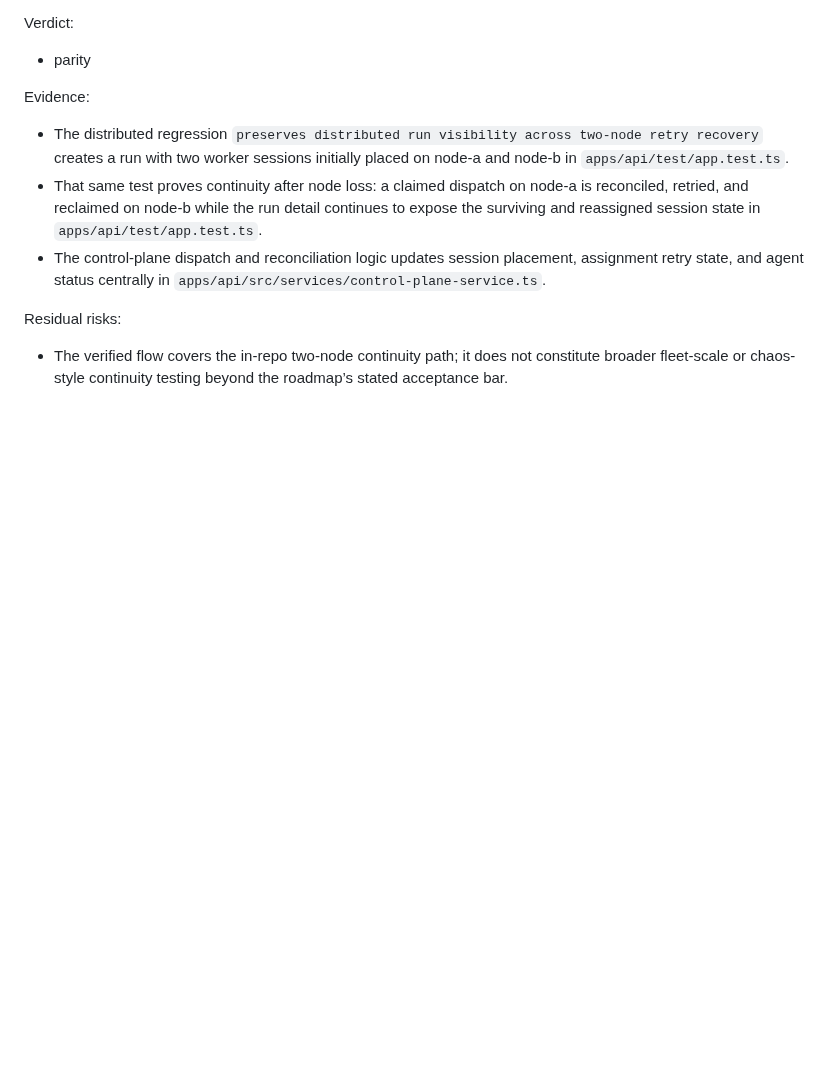
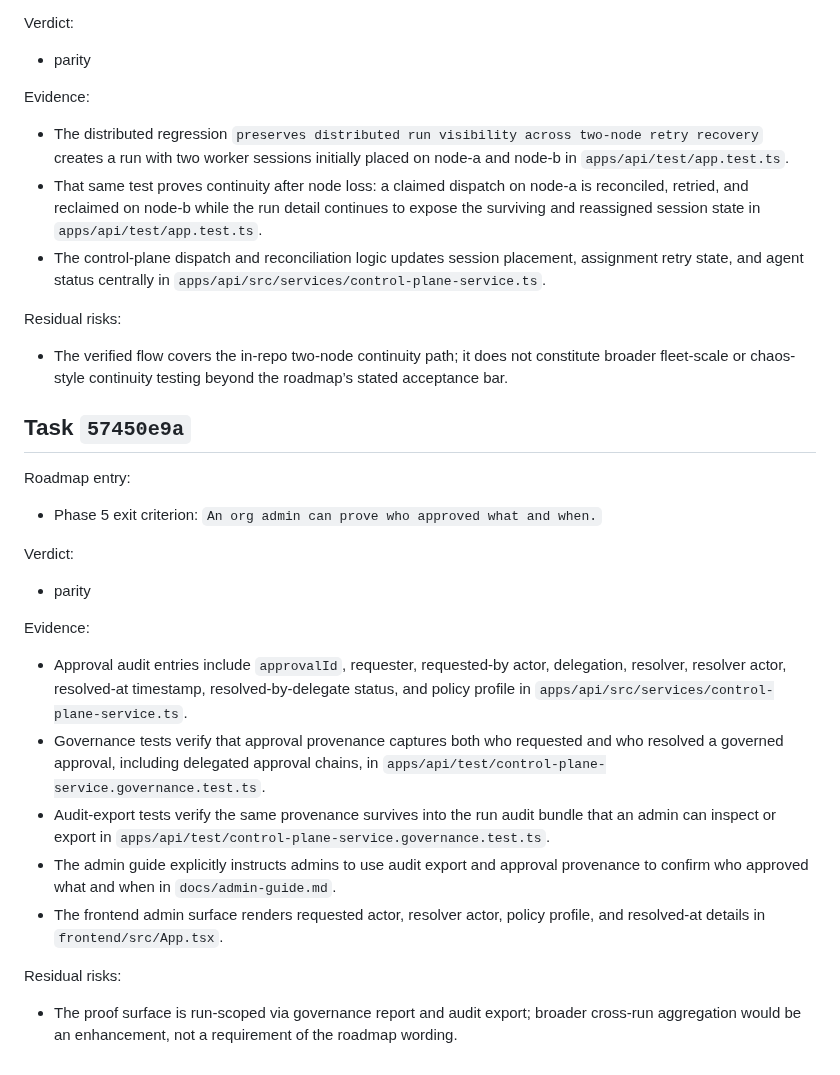
Before and after one commit to beisel-it/codex-swarm, a Markdown page: docs/qa/m7-parity-review.md, the part around the change. Drawn GitHub-style; blank space fills up the shorter version.

Commit message:
Record M7 parity review for approval proof

```diff
--- a/docs/qa/m7-parity-review.md
+++ b/docs/qa/m7-parity-review.md
@@ -845,3 +845,25 @@ Evidence:
 Residual risks:
 
 - The verified flow covers the in-repo two-node continuity path; it does not constitute broader fleet-scale or chaos-style continuity testing beyond the roadmap’s stated acceptance bar.
+
+## Task `57450e9a`
+
+Roadmap entry:
+
+- Phase 5 exit criterion: `An org admin can prove who approved what and when.`
+
+Verdict:
+
+- parity
+
+Evidence:
+
+- Approval audit entries include `approvalId`, requester, requested-by actor, delegation, resolver, resolver actor, resolved-at timestamp, resolved-by-delegate status, and policy profile in `apps/api/src/services/control-plane-service.ts`.
+- Governance tests verify that approval provenance captures both who requested and who resolved a governed approval, including delegated approval chains, in `apps/api/test/control-plane-service.governance.test.ts`.
+- Audit-export tests verify the same provenance survives into the run audit bundle that an admin can inspect or export in `apps/api/test/control-plane-service.governance.test.ts`.
+- The admin guide explicitly instructs admins to use audit export and approval provenance to confirm who approved what and when in `docs/admin-guide.md`.
+- The frontend admin surface renders requested actor, resolver actor, policy profile, and resolved-at details in `frontend/src/App.tsx`.
+
+Residual risks:
+
+- The proof surface is run-scoped via governance report and audit export; broader cross-run aggregation would be an enhancement, not a requirement of the roadmap wording.
```
